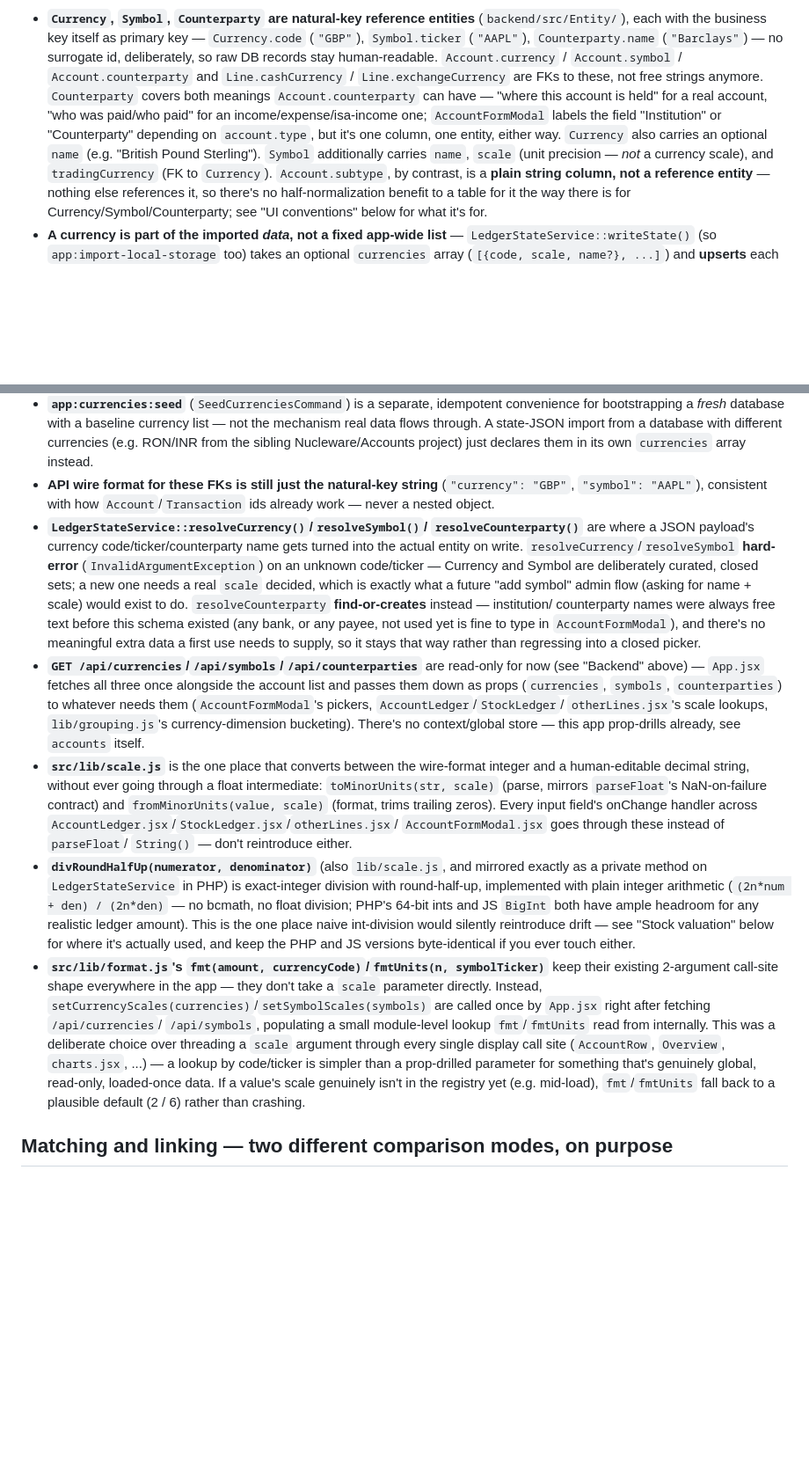
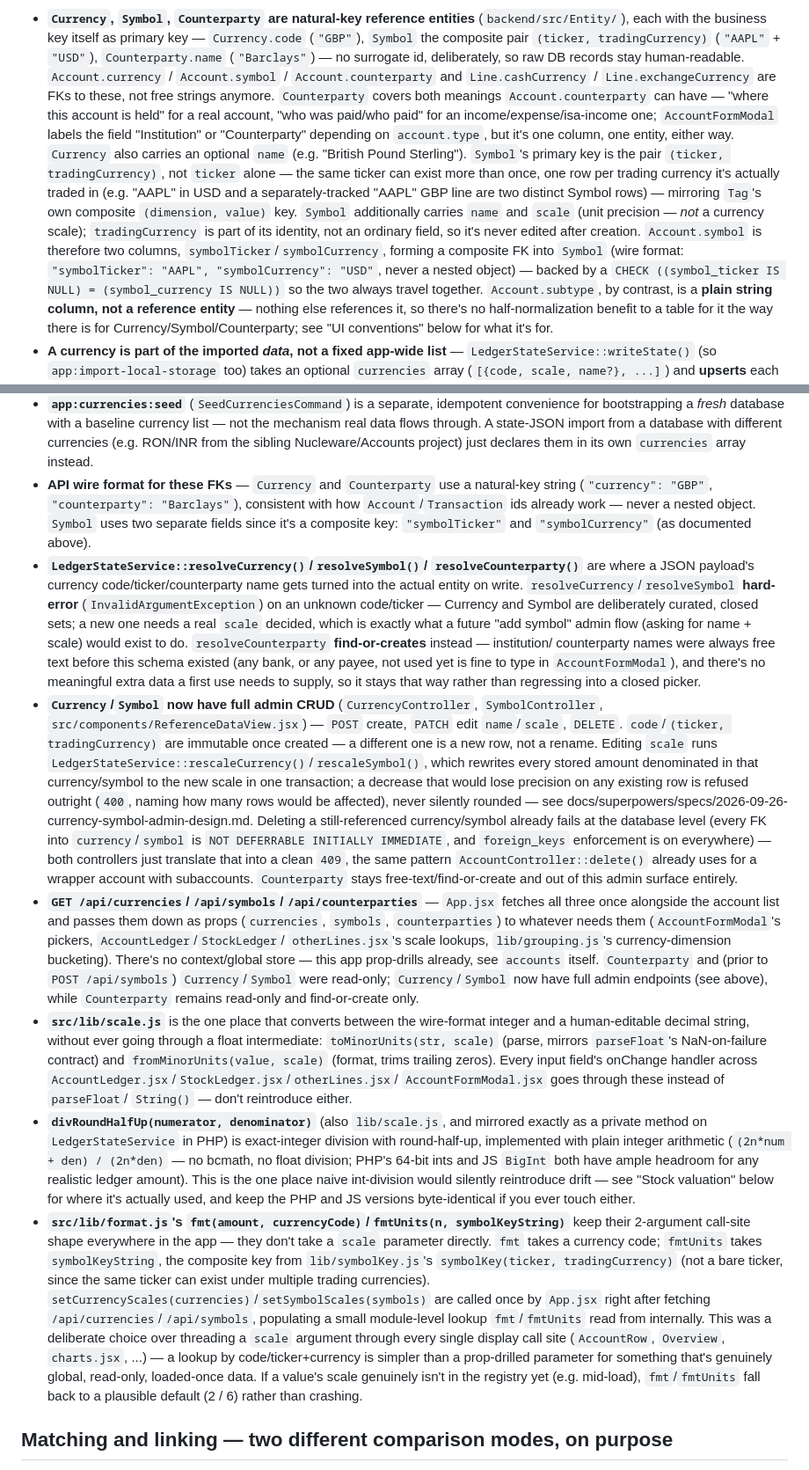
Before and after one commit to Uplink-AI-Generated-Code/accounting-software, a Markdown page: CLAUDE.md, 2 parts joined by grey strips. Shown at 88% size. Drawn GitHub-style; blank space fills up the shorter version.

Commit message:
Document Currency/Symbol admin CRUD and Symbol's composite key in CLAUDE.md

```diff
--- a/CLAUDE.md
+++ b/CLAUDE.md
@@ -537,20 +537,31 @@ integers in both directions, JSON like `"amount": 2000`.
 
 - **`Currency`, `Symbol`, `Counterparty` are natural-key reference
   entities** (`backend/src/Entity/`), each with the business key itself
-  as primary key — `Currency.code` (`"GBP"`), `Symbol.ticker`
-  (`"AAPL"`), `Counterparty.name` (`"Barclays"`) — no surrogate id,
-  deliberately, so raw DB records stay human-readable. `Account.currency`
-  / `Account.symbol` / `Account.counterparty` and `Line.cashCurrency` /
-  `Line.exchangeCurrency` are FKs to these, not free strings anymore.
+  as primary key — `Currency.code` (`"GBP"`), `Symbol` the composite pair
+  `(ticker, tradingCurrency)` (`"AAPL"` + `"USD"`), `Counterparty.name`
+  (`"Barclays"`) — no surrogate id, deliberately, so raw DB records stay
+  human-readable. `Account.currency` / `Account.symbol` / `Account.counterparty`
+  and `Line.cashCurrency` / `Line.exchangeCurrency` are FKs to these, not
+  free strings anymore.
   `Counterparty` covers both meanings `Account.counterparty` can have —
   "where this account is held" for a real account, "who was paid/who
   paid" for an income/expense/isa-income one; `AccountFormModal` labels
   the field "Institution" or "Counterparty" depending on `account.type`,
   but it's one column, one entity, either way.
   `Currency` also carries an optional `name` (e.g. "British Pound
-  Sterling"). `Symbol` additionally carries `name`, `scale` (unit
-  precision — *not* a currency scale), and `tradingCurrency` (FK to
-  `Currency`). `Account.subtype`, by contrast, is a **plain string
+  Sterling"). `Symbol`'s primary key is the pair `(ticker,
+  tradingCurrency)`, not `ticker` alone — the same ticker can exist more
+  than once, one row per trading currency it's actually traded in (e.g.
+  "AAPL" in USD and a separately-tracked "AAPL" GBP line are two distinct
+  Symbol rows) — mirroring `Tag`'s own composite `(dimension, value)`
+  key. `Symbol` additionally carries `name` and `scale` (unit precision —
+  *not* a currency scale); `tradingCurrency` is part of its identity, not
+  an ordinary field, so it's never edited after creation. `Account.symbol`
+  is therefore two columns, `symbolTicker`/`symbolCurrency`, forming a
+  composite FK into `Symbol` (wire format: `"symbolTicker": "AAPL",
+  "symbolCurrency": "USD"`, never a nested object) — backed by a `CHECK
+  ((symbol_ticker IS NULL) = (symbol_currency IS NULL))` so the two always
+  travel together. `Account.subtype`, by contrast, is a **plain string
   column, not a reference entity** — nothing else references it, so
   there's no half-normalization benefit to a table for it the way there
   is for Currency/Symbol/Counterparty; see "UI conventions" below for what
@@ -577,9 +588,11 @@ integers in both directions, JSON like `"amount": 2000`.
   A state-JSON import from a database with different currencies (e.g.
   RON/INR from the sibling Nucleware/Accounts project) just declares
   them in its own `currencies` array instead.
-- **API wire format for these FKs is still just the natural-key string**
-  (`"currency": "GBP"`, `"symbol": "AAPL"`), consistent with how
-  `Account`/`Transaction` ids already work — never a nested object.
+- **API wire format for these FKs** — `Currency` and `Counterparty` use a
+  natural-key string (`"currency": "GBP"`, `"counterparty": "Barclays"`),
+  consistent with how `Account`/`Transaction` ids already work — never a
+  nested object. `Symbol` uses two separate fields since it's a composite
+  key: `"symbolTicker"` and `"symbolCurrency"` (as documented above).
 - **`LedgerStateService::resolveCurrency()`/`resolveSymbol()`/
   `resolveCounterparty()`** are where a JSON payload's currency
   code/ticker/counterparty name gets turned into the actual entity on
@@ -594,14 +607,34 @@ integers in both directions, JSON like `"amount": 2000`.
   `AccountFormModal`), and there's no meaningful extra data a first use
   needs to supply, so it stays that way rather than regressing into a
   closed picker.
-- **`GET /api/currencies`/`/api/symbols`/`/api/counterparties`** are
-  read-only for now (see "Backend" above) — `App.jsx` fetches all three
-  once alongside the account list and passes them down as props
-  (`currencies`, `symbols`, `counterparties`) to whatever needs them
+- **`Currency`/`Symbol` now have full admin CRUD** (`CurrencyController`,
+  `SymbolController`, `src/components/ReferenceDataView.jsx`) — `POST`
+  create, `PATCH` edit `name`/`scale`, `DELETE`. `code`/`(ticker,
+  tradingCurrency)` are immutable once created — a different one is a new
+  row, not a rename. Editing `scale` runs
+  `LedgerStateService::rescaleCurrency()`/`rescaleSymbol()`, which
+  rewrites every stored amount denominated in that currency/symbol to the
+  new scale in one transaction; a decrease that would lose precision on
+  any existing row is refused outright (`400`, naming how many rows would
+  be affected), never silently rounded — see
+  docs/superpowers/specs/2026-09-26-currency-symbol-admin-design.md.
+  Deleting a still-referenced currency/symbol already fails at the
+  database level (every FK into `currency`/`symbol` is `NOT DEFERRABLE
+  INITIALLY IMMEDIATE`, and `foreign_keys` enforcement is on everywhere)
+  — both controllers just translate that into a clean `409`, the same
+  pattern `AccountController::delete()` already uses for a wrapper
+  account with subaccounts. `Counterparty` stays free-text/find-or-create
+  and out of this admin surface entirely.
+- **`GET /api/currencies`/`/api/symbols`/`/api/counterparties`** — `App.jsx`
+  fetches all three once alongside the account list and passes them down as
+  props (`currencies`, `symbols`, `counterparties`) to whatever needs them
   (`AccountFormModal`'s pickers, `AccountLedger`/`StockLedger`/
   `otherLines.jsx`'s scale lookups, `lib/grouping.js`'s currency-dimension
   bucketing). There's no context/global store — this app prop-drills
-  already, see `accounts` itself.
+  already, see `accounts` itself. `Counterparty` and (prior to `POST
+  /api/symbols`) `Currency`/`Symbol` were read-only; `Currency`/`Symbol`
+  now have full admin endpoints (see above), while `Counterparty` remains
+  read-only and find-or-create only.
 - **`src/lib/scale.js`** is the one place that converts between the
   wire-format integer and a human-editable decimal string, without ever
   going through a float intermediate: `toMinorUnits(str, scale)` (parse,
@@ -620,18 +653,21 @@ integers in both directions, JSON like `"amount": 2000`.
   below for where it's actually used, and keep the PHP and JS versions
   byte-identical if you ever touch either.
 - **`src/lib/format.js`'s `fmt(amount, currencyCode)`/`fmtUnits(n,
-  symbolTicker)`** keep their existing 2-argument call-site shape
-  everywhere in the app — they don't take a `scale` parameter directly.
-  Instead, `setCurrencyScales(currencies)`/`setSymbolScales(symbols)` are
-  called once by `App.jsx` right after fetching `/api/currencies`/
-  `/api/symbols`, populating a small module-level lookup `fmt`/`fmtUnits`
-  read from internally. This was a deliberate choice over threading a
-  `scale` argument through every single display call site (`AccountRow`,
-  `Overview`, `charts.jsx`, ...) — a lookup by code/ticker is simpler than
-  a prop-drilled parameter for something that's genuinely global,
-  read-only, loaded-once data. If a value's scale genuinely isn't in the
-  registry yet (e.g. mid-load), `fmt`/`fmtUnits` fall back to a plausible
-  default (2 / 6) rather than crashing.
+  symbolKeyString)`** keep their 2-argument call-site shape everywhere in
+  the app — they don't take a `scale` parameter directly. `fmt` takes a
+  currency code; `fmtUnits` takes `symbolKeyString`, the composite key from
+  `lib/symbolKey.js`'s `symbolKey(ticker, tradingCurrency)` (not a bare
+  ticker, since the same ticker can exist under multiple trading currencies).
+  `setCurrencyScales(currencies)`/`setSymbolScales(symbols)` are called once
+  by `App.jsx` right after fetching `/api/currencies`/`/api/symbols`,
+  populating a small module-level lookup `fmt`/`fmtUnits` read from
+  internally. This was a deliberate choice over threading a `scale` argument
+  through every single display call site (`AccountRow`, `Overview`,
+  `charts.jsx`, ...) — a lookup by code/ticker+currency is simpler than a
+  prop-drilled parameter for something that's genuinely global, read-only,
+  loaded-once data. If a value's scale genuinely isn't in the registry yet
+  (e.g. mid-load), `fmt`/`fmtUnits` fall back to a plausible default (2 / 6)
+  rather than crashing.
 
 ## Matching and linking — two different comparison modes, on purpose
 
```
